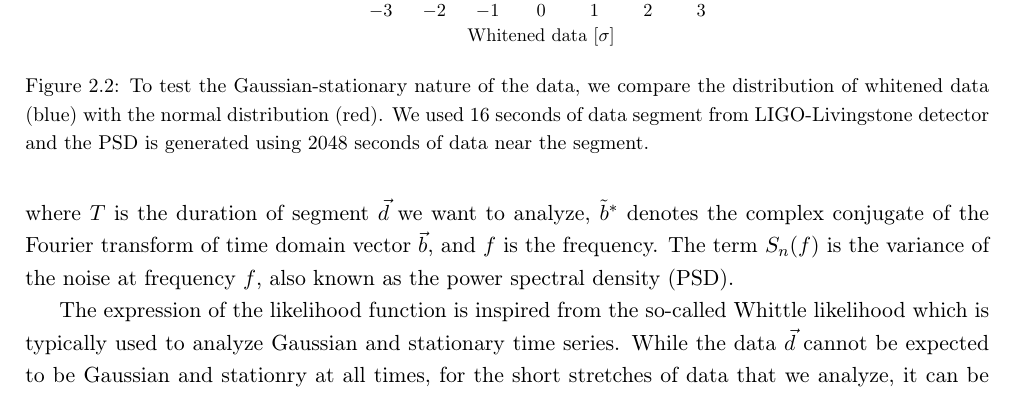
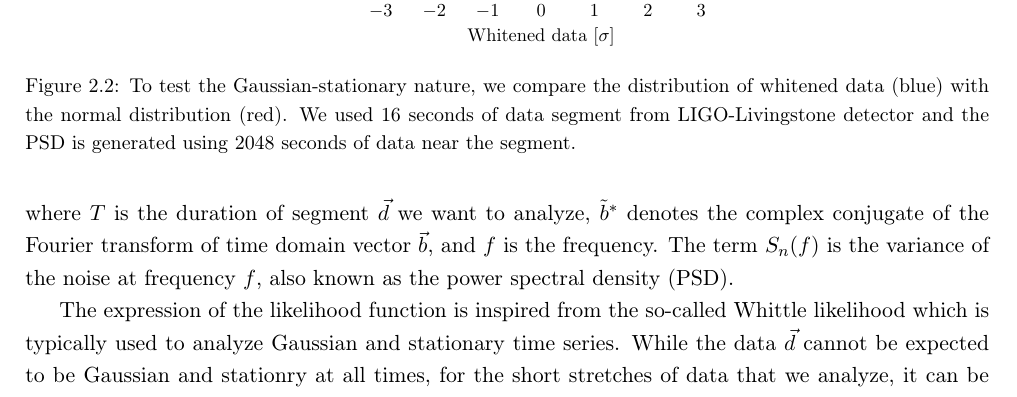
Before and after one commit to narolaharsh/phd-thesis, a LaTeX thesis (thesis_main.tex, which reads chapters/chapter2_parameter_estimation.tex): part of page 19 of 42, cut so that both start at the same text. Compiled offline with pdfLaTeX.

Commit message:
Minor updates

```diff
--- a/chapters/chapter2_parameter_estimation.tex
+++ b/chapters/chapter2_parameter_estimation.tex
@@ -20,10 +20,11 @@ where $\pi(\vec{\theta})$ is the prior probability distribution of $\vec{\theta}
 \section{Likelihood function}
 While the Bayesian framework described above is conceptually easy, it is a computationally challenging task to perform the analysis due to the dimensionality of the parameter space of $\vec{\theta}$ (typically 15 to 17), length of the $\vec{d}$, and complexity of simulating of GW signal models. Before diving into optimizing the comutation of the likelihood and exploration of the large parameter space, let us define a few standard quantites used in computing the likelihood including the likelihood function itself
 \begin{figure}
-    \label{fig:white_data}
     \centering
     \includegraphics[width=8cm]{../figures/white_noise_distribution.pdf}
-    \caption{To test the Gaussian-stationary nature of the data, we compare the distribution of whitened data (blue) with the normal distribution (red). We used 16 seconds of data segment from LIGO-Livingstone detector and the PSD is generated using 2048 seconds of data near the segment.}
+    \caption{To test the Gaussian-stationary nature, we compare the distribution of whitened data (blue) with the normal distribution (red). We used 16 seconds of data segment from LIGO-Livingstone detector and the PSD is generated using 2048 seconds of data near the segment.}
+    \label{fig:white_data}
+
 \end{figure}
 \begin{equation}
     \label{eq:likelihood}
```
Also changed, not shown: chapters/chapter2_parameter_estimation.tex (4 more changed lines).
